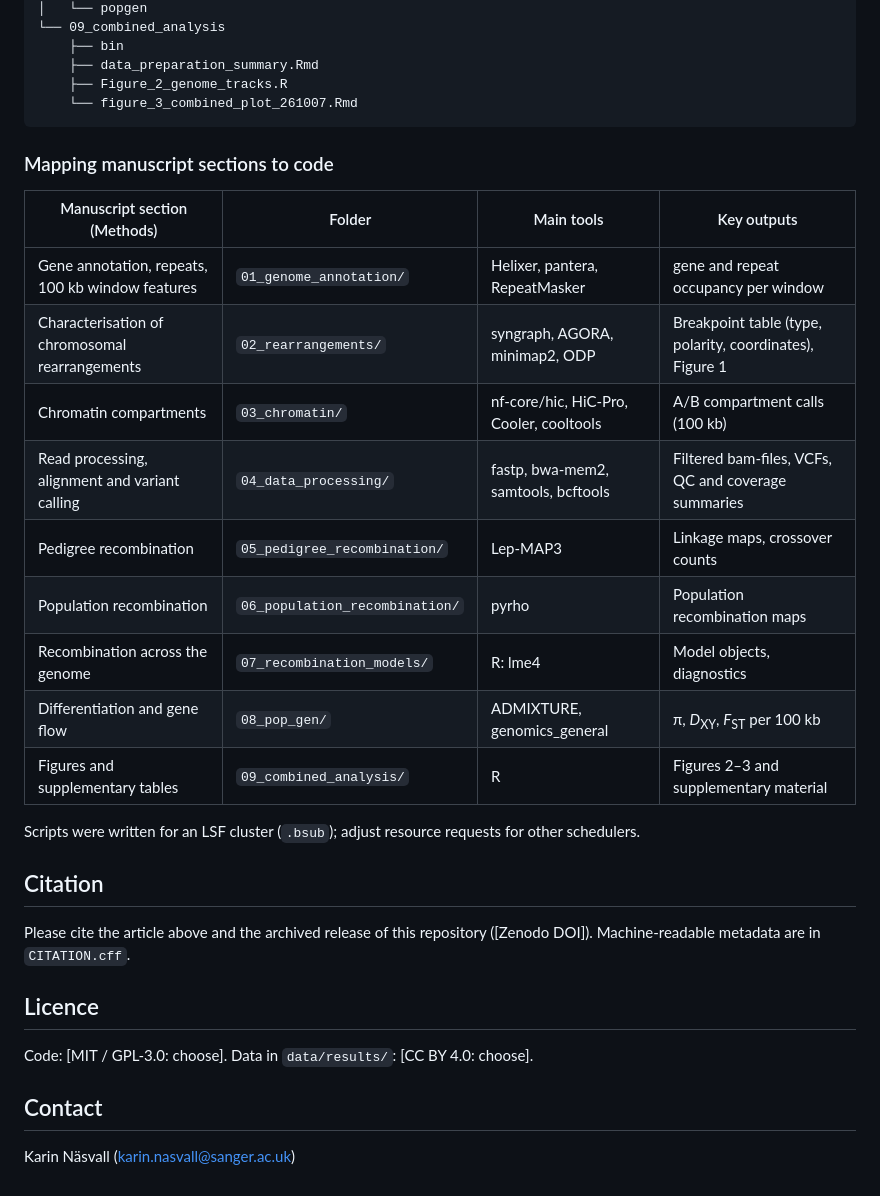
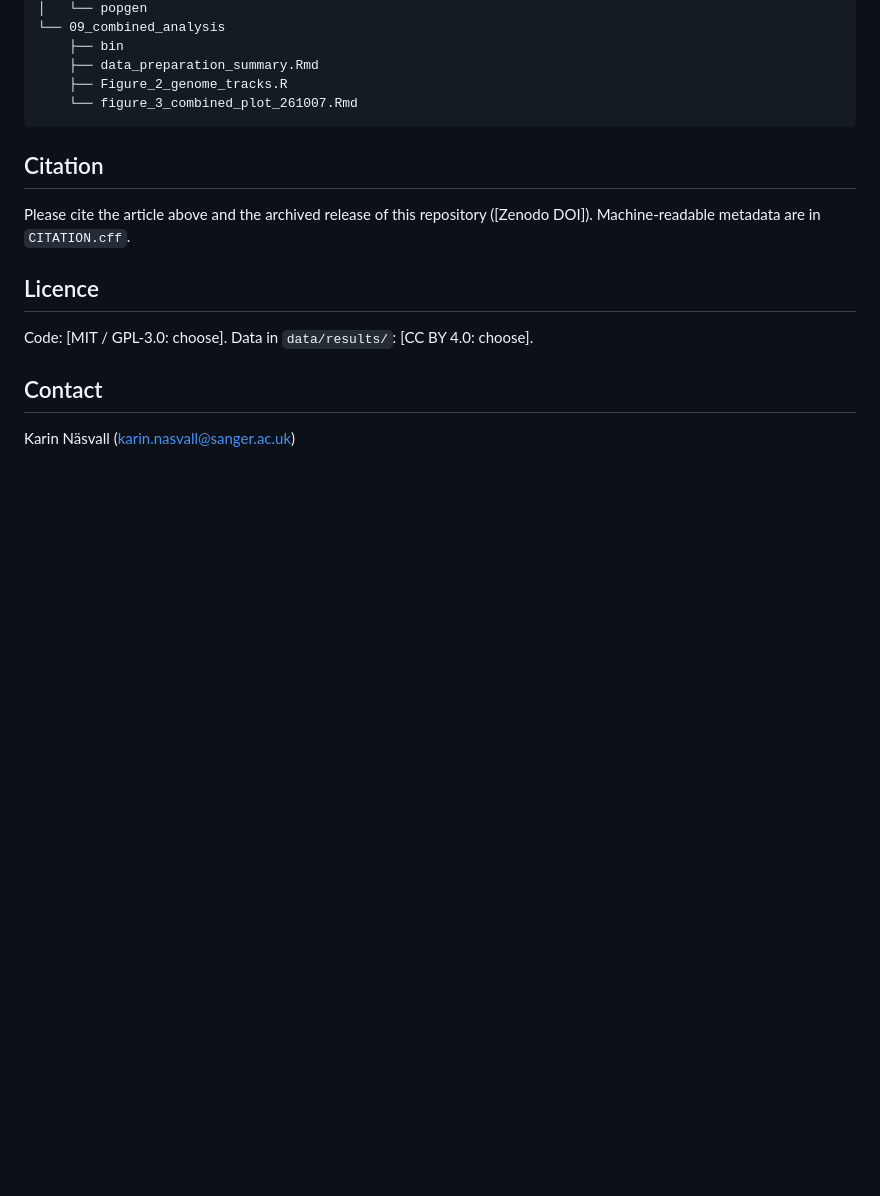
Before and after one commit to karinnasvall/chr_rearrangements_rec_rate_Mechanitis, a Markdown page: README.md, the part around one of its changes. Rendered like a GitHub page; blank space fills up the shorter version.

````diff
--- a/README.md
+++ b/README.md
@@ -93,24 +97,6 @@ scripts
     └── figure_3_combined_plot_261007.Rmd
 ```
 
-### Mapping manuscript sections to code
-
-| Manuscript section (Methods) | Folder | Main tools | Key outputs |
-|---|---|---|---|
-| Gene annotation, repeats, 100 kb window features | `01_genome_annotation/` | Helixer, pantera, RepeatMasker | gene and repeat occupancy per window |
-| Characterisation of chromosomal rearrangements | `02_rearrangements/` | syngraph, AGORA, minimap2, ODP | Breakpoint table (type, polarity, coordinates), Figure 1 |
-| Chromatin compartments | `03_chromatin/` | nf-core/hic, HiC-Pro, Cooler, cooltools | A/B compartment calls (100 kb) |
-| Read processing, alignment and variant calling | `04_data_processing/` | fastp, bwa-mem2, samtools, bcftools | Filtered bam-files, VCFs, QC and coverage summaries |
-| Pedigree recombination | `05_pedigree_recombination/` | Lep-MAP3 | Linkage maps, crossover counts |
-| Population recombination | `06_population_recombination/` | pyrho | Population recombination maps |
-| Recombination across the genome | `07_recombination_models/` | R: lme4  | Model objects, diagnostics |
-| Differentiation and gene flow | `08_pop_gen/` | ADMIXTURE, genomics_general | π, *D*<sub>XY</sub>, *F*<sub>ST</sub> per 100 kb |
-| Figures and supplementary tables | `09_combined_analysis/` | R | Figures 2–3 and supplementary material |
-
-
-
-Scripts were written for an LSF cluster (`.bsub`); adjust resource requests for other schedulers.
-
 
 ## Citation
 
````
Also changed, not shown: other parts of README.md (+14 -10 lines).
